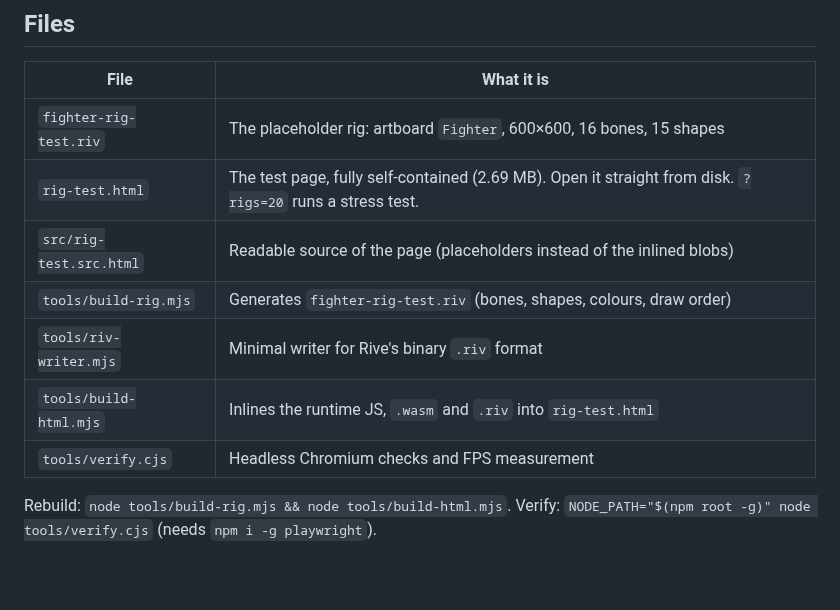
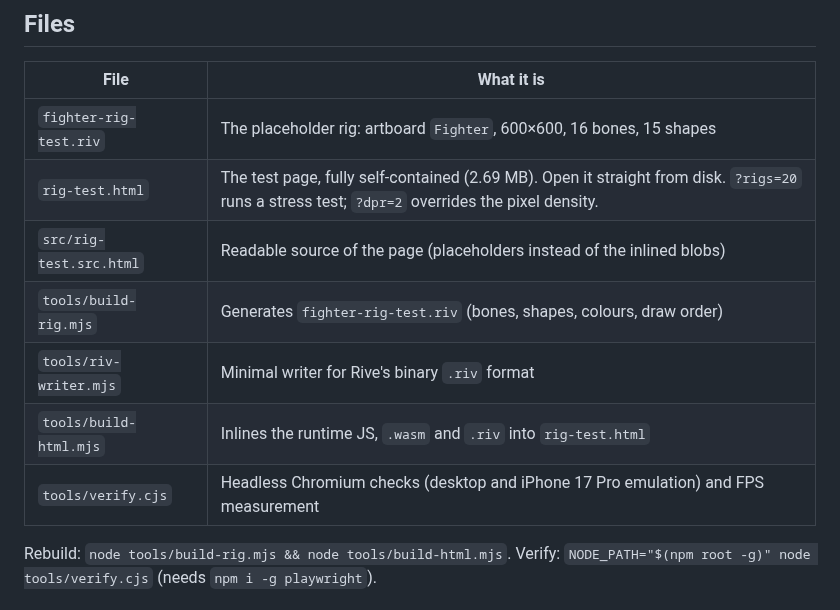
Before and after one commit to Courtpass2026/4d-supper-club, a Markdown page: rive-poc/README.md, the part around one of its changes. Rendered like a GitHub page; blank space fills up the shorter version.

```diff
--- a/rive-poc/README.md
+++ b/rive-poc/README.md
@@ -15,12 +15,12 @@ are needed.
 | File | What it is |
 | --- | --- |
 | `fighter-rig-test.riv` | The placeholder rig: artboard `Fighter`, 600×600, 16 bones, 15 shapes |
-| `rig-test.html` | The test page, fully self-contained (2.69 MB). Open it straight from disk. `?rigs=20` runs a stress test. |
+| `rig-test.html` | The test page, fully self-contained (2.69 MB). Open it straight from disk. `?rigs=20` runs a stress test; `?dpr=2` overrides the pixel density. |
 | `src/rig-test.src.html` | Readable source of the page (placeholders instead of the inlined blobs) |
 | `tools/build-rig.mjs` | Generates `fighter-rig-test.riv` (bones, shapes, colours, draw order) |
 | `tools/riv-writer.mjs` | Minimal writer for Rive's binary `.riv` format |
 | `tools/build-html.mjs` | Inlines the runtime JS, `.wasm` and `.riv` into `rig-test.html` |
-| `tools/verify.cjs` | Headless Chromium checks and FPS measurement |
+| `tools/verify.cjs` | Headless Chromium checks (desktop and iPhone 17 Pro emulation) and FPS measurement |
 
 Rebuild: `node tools/build-rig.mjs && node tools/build-html.mjs`.
 Verify: `NODE_PATH="$(npm root -g)" node tools/verify.cjs` (needs `npm i -g playwright`).
```
Also changed, not shown: other parts of rive-poc/README.md (+34 -0 lines), rive-poc/docs/iphone-17-pro-landscape.png (added), 3 other files.
